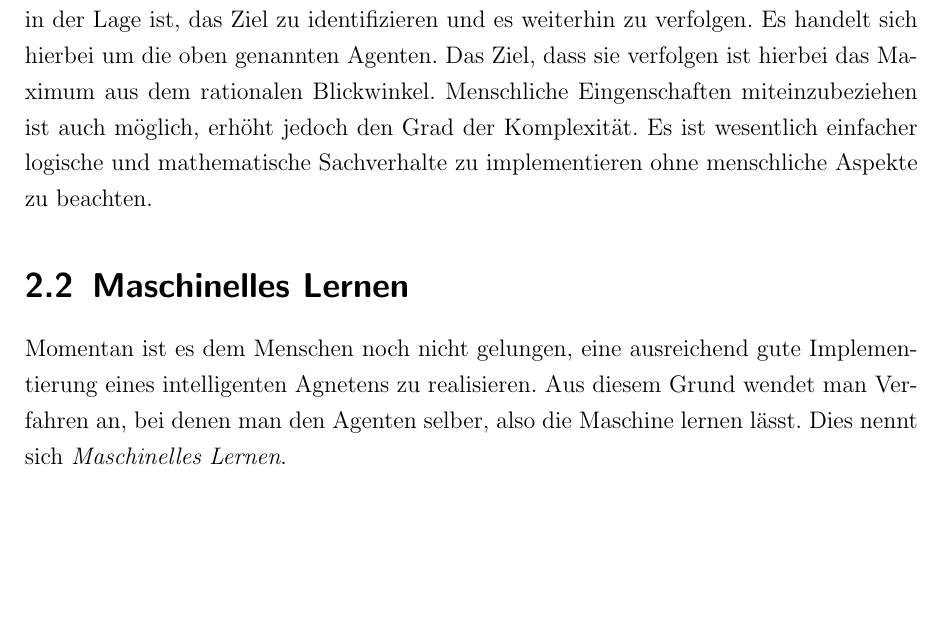
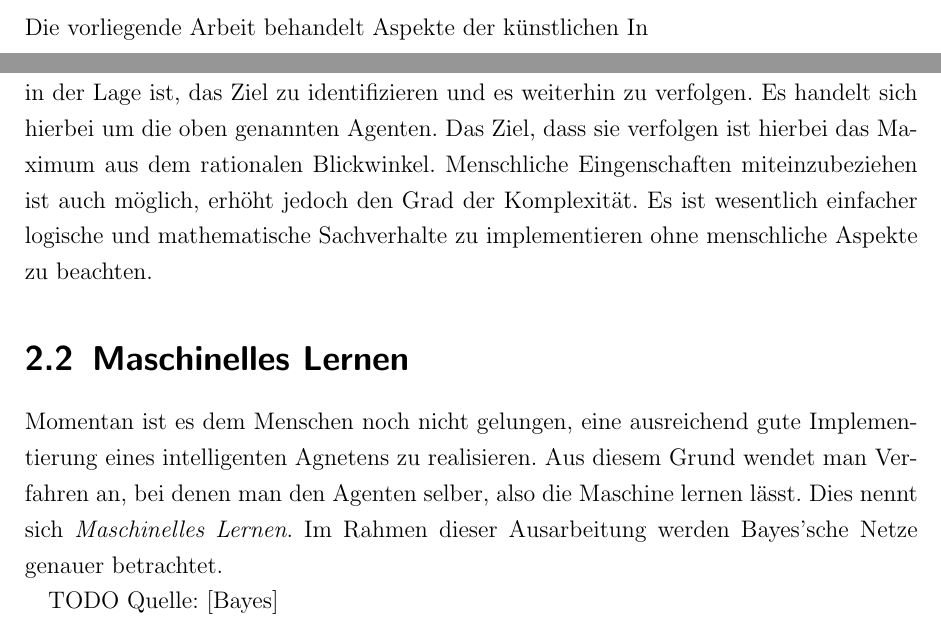
Before and after one commit to davidReward/robotik, a LaTeX document (robotik2.tex, which reads kapitel/01einleitung.tex, kapitel/02analyse.tex): part of page 11 of 14 before the commit and two parts of pages 8 and 11 of 14 after it, the two joined at a grey line, cut at the place of the change, the shorter picture padded with empty space. Compiled offline with pdfLaTeX.

Commit message:
ki und ml fertig

```diff
--- a/kapitel/01einleitung.tex
+++ b/kapitel/01einleitung.tex
@@ -1 +1,2 @@
 \chapter{Einführung und Fragestellung}
+Die vorliegende Arbeit behandelt Aspekte der künstlichen In
--- a/kapitel/02analyse.tex
+++ b/kapitel/02analyse.tex
@@ -57,6 +57,11 @@ Systeme, die rational Handeln verfolgen im Idealfall autonom und flexibel ein Zi
 
 \section{Maschinelles Lernen}
 Momentan ist es dem Menschen noch nicht gelungen, eine ausreichend gute Implementierung eines intelligenten Agnetens zu realisieren. Aus diesem Grund wendet man Verfahren an, bei denen man den Agenten selber, also die Maschine lernen lässt. Dies nennt sich \textit{Maschinelles Lernen}.
+Im Rahmen dieser Ausarbeitung werden Bayes'sche Netze genauer betrachtet.
+
+TODO Quelle: [Bayes]
+
+
 
 
 
```
